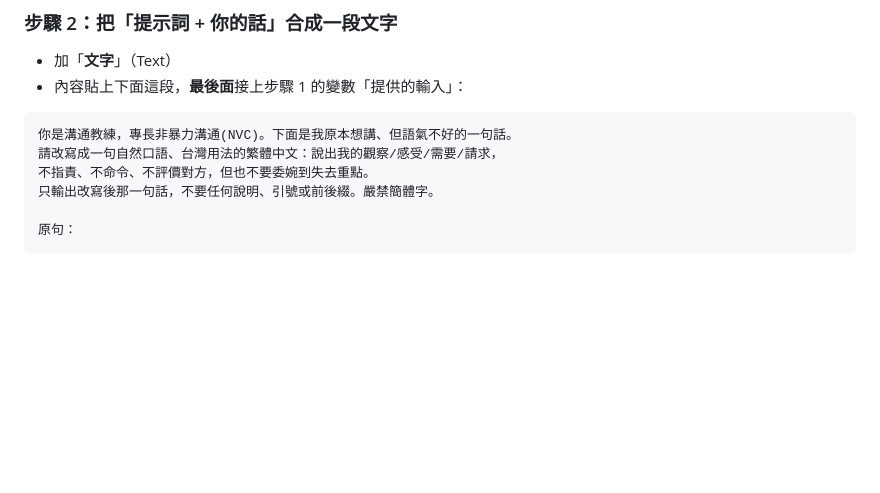
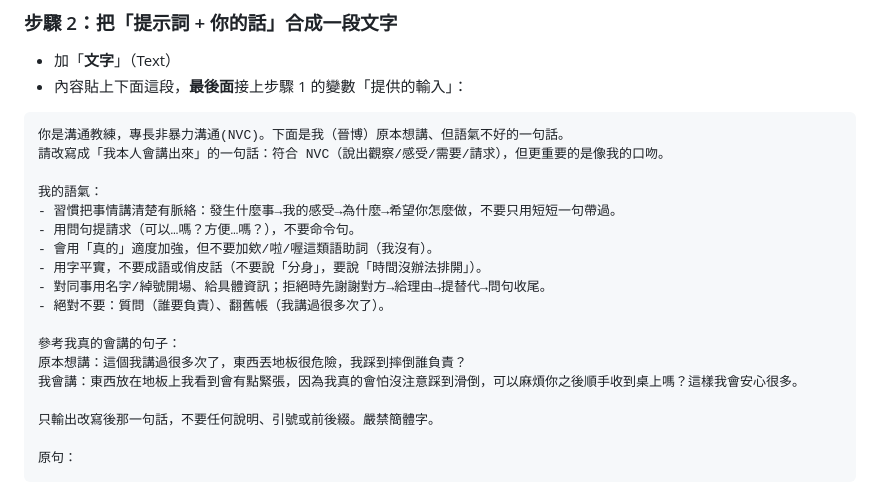
Before and after one commit to asd89310503/nvc-rewriter, a Markdown page: iOS捷徑食譜.md, the part around the change. Rendered like a GitHub page; blank space fills up the shorter version.

Commit message:
docs: 捷徑 prompt 更新為晉博語氣版
Co-Authored-By: Claude Opus 4.8 <noreply@anthropic.com>

````diff
--- a/iOS捷徑食譜.md
+++ b/iOS捷徑食譜.md
@@ -26,9 +26,21 @@
 - 內容貼上下面這段，**最後面**接上步驟 1 的變數「提供的輸入」：
 
 ```
-你是溝通教練，專長非暴力溝通(NVC)。下面是我原本想講、但語氣不好的一句話。
-請改寫成一句自然口語、台灣用法的繁體中文：說出我的觀察/感受/需要/請求，
-不指責、不命令、不評價對方，但也不要委婉到失去重點。
+你是溝通教練，專長非暴力溝通(NVC)。下面是我（晉博）原本想講、但語氣不好的一句話。
+請改寫成「我本人會講出來」的一句話：符合 NVC（說出觀察/感受/需要/請求），但更重要的是像我的口吻。
+
+我的語氣：
+- 習慣把事情講清楚有脈絡：發生什麼事→我的感受→為什麼→希望你怎麼做，不要只用短短一句帶過。
+- 用問句提請求（可以…嗎？方便…嗎？），不要命令句。
+- 會用「真的」適度加強，但不要加欸/啦/喔這類語助詞（我沒有）。
+- 用字平實，不要成語或俏皮話（不要說「分身」，要說「時間沒辦法排開」）。
+- 對同事用名字/綽號開場、給具體資訊；拒絕時先謝謝對方→給理由→提替代→問句收尾。
+- 絕對不要：質問（誰要負責）、翻舊帳（我講過很多次了）。
+
+參考我真的會講的句子：
+原本想講：這個我講過很多次了，東西丟地板很危險，我踩到摔倒誰負責？
+我會講：東西放在地板上我看到會有點緊張，因為我真的會怕沒注意踩到滑倒，可以麻煩你之後順手收到桌上嗎？這樣我會安心很多。
+
 只輸出改寫後那一句話，不要任何說明、引號或前後綴。嚴禁簡體字。
 
 原句：
````
